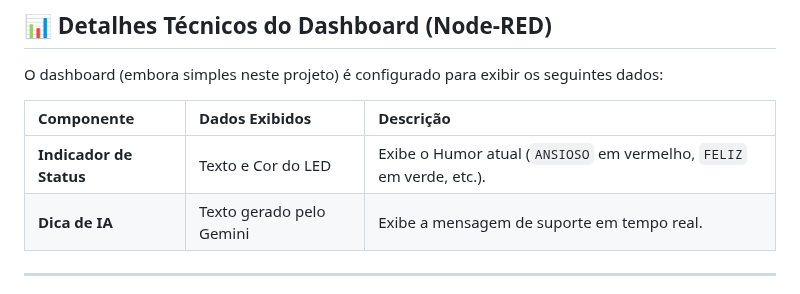
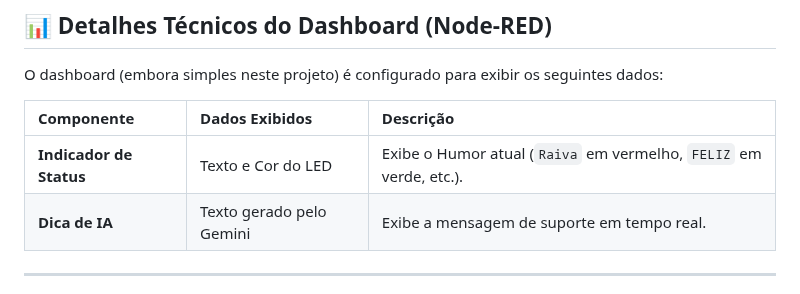
Before and after one commit to lavithiluan/EmotionSenseIA, a Markdown page: README.md, the part around the change. Drawn GitHub-style.

```diff
--- a/README.md
+++ b/README.md
@@ -69,7 +69,7 @@ O dashboard (embora simples neste projeto) é configurado para exibir os seguint
 
 | Componente | Dados Exibidos | Descrição |
 | :--- | :--- | :--- |
-| **Indicador de Status** | Texto e Cor do LED | Exibe o Humor atual (`ANSIOSO` em vermelho, `FELIZ` em verde, etc.). |
+| **Indicador de Status** | Texto e Cor do LED | Exibe o Humor atual (`Raiva` em vermelho, `FELIZ` em verde, etc.). |
 | **Dica de IA** | Texto gerado pelo Gemini | Exibe a mensagem de suporte em tempo real. |
 
 ---
```
